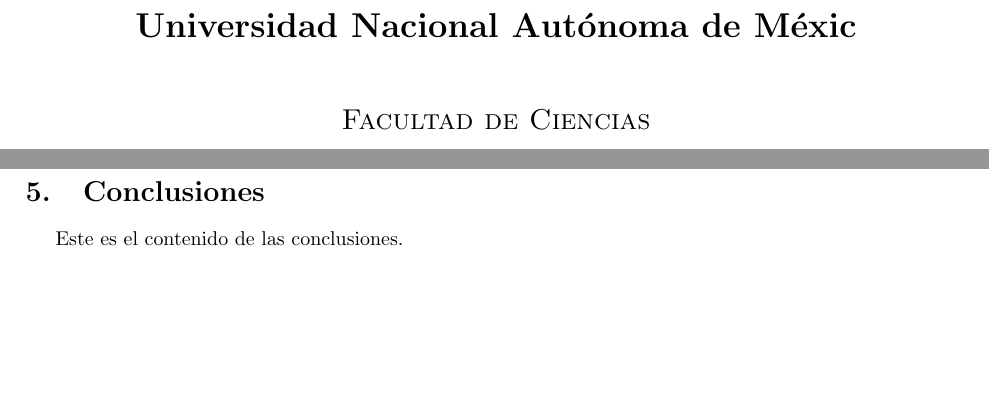
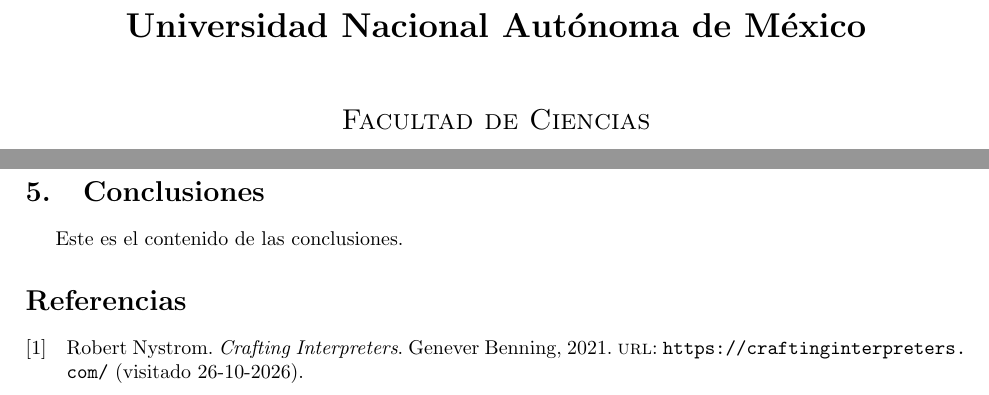
Before and after one commit to evanrock520-ciencias/8-Track, a LaTeX document (docs/report/main.tex, which reads docs/report/refs.bib): two parts of pages 1 and 2 of 2, joined at a grey line, cut so that both start at the same text, the shorter picture padded with empty space. Compiled offline with pdfLaTeX.

Commit message:
docs: activa bibliografia en el reporte

```diff
--- a/docs/report/main.tex
+++ b/docs/report/main.tex
@@ -11,9 +11,9 @@
 % \usepackage{dirtree}
 % \usepackage{hyperref}
 % \usepackage{xcolor}
-% \usepackage{biblatex}
+\usepackage{biblatex}
 
-% \addbibresource{refs.bib}
+\addbibresource{refs.bib}
 
 % \definecolor{codegreen}{rgb}{0,0.6,0}
 % \definecolor{codegray}{rgb}{0.5,0.5,0.5}
@@ -49,7 +49,7 @@
 
 \begin{titlepage}
 \centering
-{\bfseries\LARGE Universidad Nacional Autónoma de Méxic \par}
+{\bfseries\LARGE Universidad Nacional Autónoma de México \par}
 \vspace{1cm}
 {\scshape\Large Facultad de Ciencias \par}
 \vspace{3cm}
@@ -70,5 +70,6 @@
  \input{sections/04-conclusions.tex}
 
 \nocite{*}
+\printbibliography
 
 \end{document}
--- /dev/null
+++ b/docs/report/refs.bib
@@ -0,0 +1,8 @@
+@book{nystrom2021crafting,
+  author    = {Nystrom, Robert},
+  title     = {Crafting Interpreters},
+  year      = {2021},
+  publisher = {Genever Benning},
+  url       = {https://craftinginterpreters.com/},
+  urldate   = {2026-10-26}
+}
```
